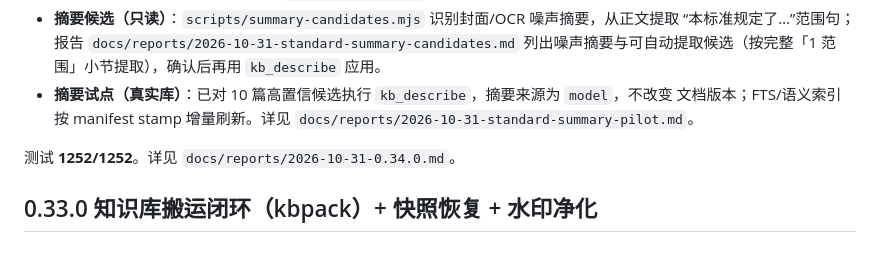
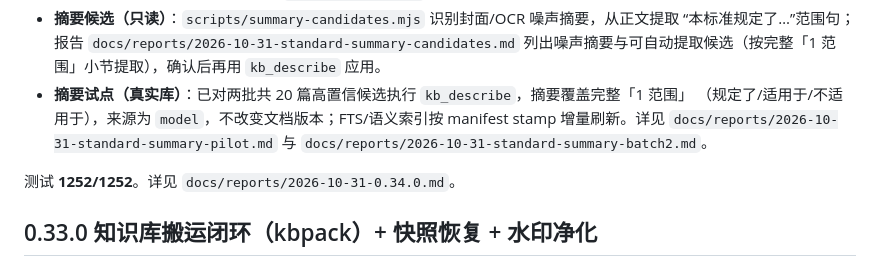
Before and after one commit to 135642-163/dsh-knowledge-base, a Markdown page: README.md, the part around the change. GitHub-like rendering.

```diff
--- a/README.md
+++ b/README.md
@@ -283,9 +283,10 @@ assistant 文本注解槽，替换 `assistant-step` 会 shadow 官方 Markdown
 - **摘要候选（只读）**：`scripts/summary-candidates.mjs` 识别封面/OCR 噪声摘要，从正文提取
   “本标准规定了…”范围句；报告 `docs/reports/2026-10-31-standard-summary-candidates.md`
   列出噪声摘要与可自动提取候选（按完整「1 范围」小节提取），确认后再用 `kb_describe` 应用。
-- **摘要试点（真实库）**：已对 10 篇高置信候选执行 `kb_describe`，摘要来源为 `model`，不改变
-  文档版本；FTS/语义索引按 manifest stamp 增量刷新。详见
-  `docs/reports/2026-10-31-standard-summary-pilot.md`。
+- **摘要试点（真实库）**：已对两批共 20 篇高置信候选执行 `kb_describe`，摘要覆盖完整「1 范围」
+  （规定了/适用于/不适用于），来源为 `model`，不改变文档版本；FTS/语义索引按 manifest stamp
+  增量刷新。详见 `docs/reports/2026-10-31-standard-summary-pilot.md` 与
+  `docs/reports/2026-10-31-standard-summary-batch2.md`。
 
 测试 **1252/1252**。详见 `docs/reports/2026-10-31-0.34.0.md`。
 
```
Also changed, not shown: docs/reports/2026-10-31-standard-summary-batch2.md (added, +22 -0 lines), docs/reports/2026-10-31-standard-summary-candidates.md (+2 -12 lines).
